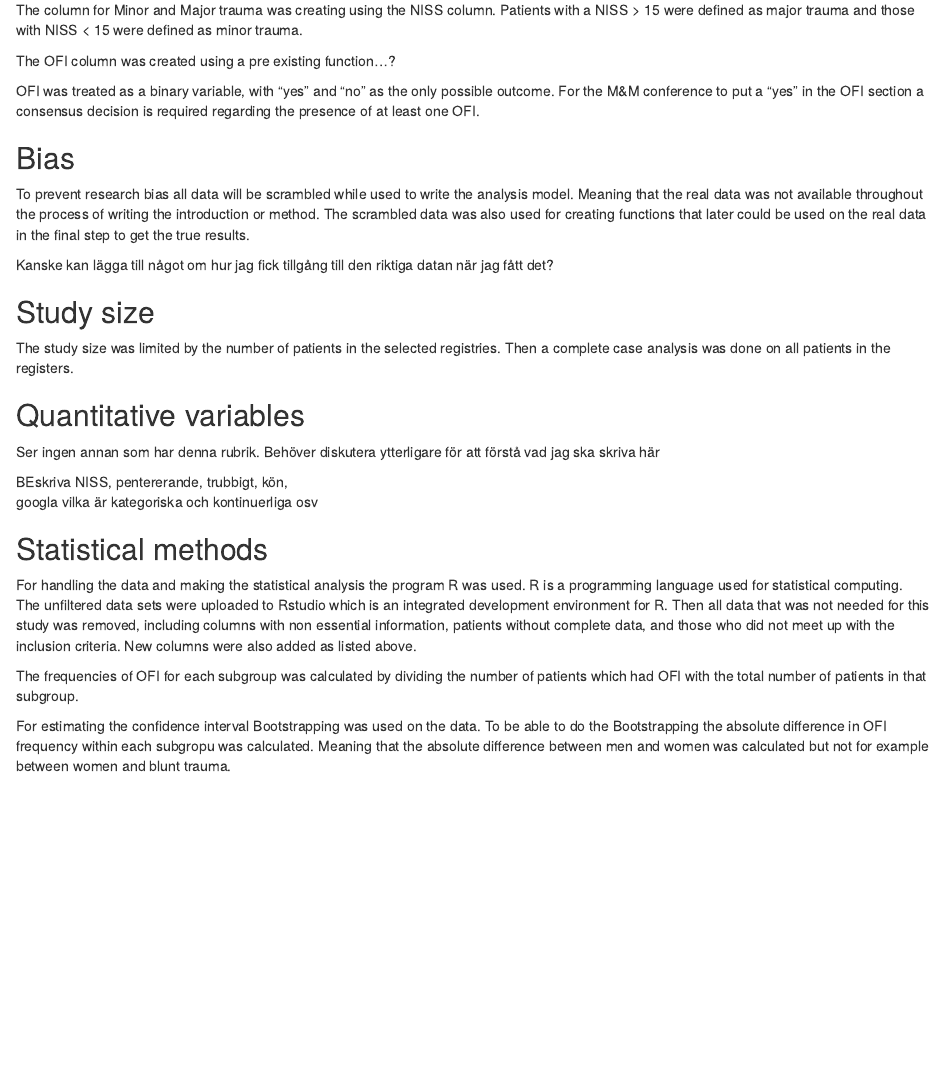
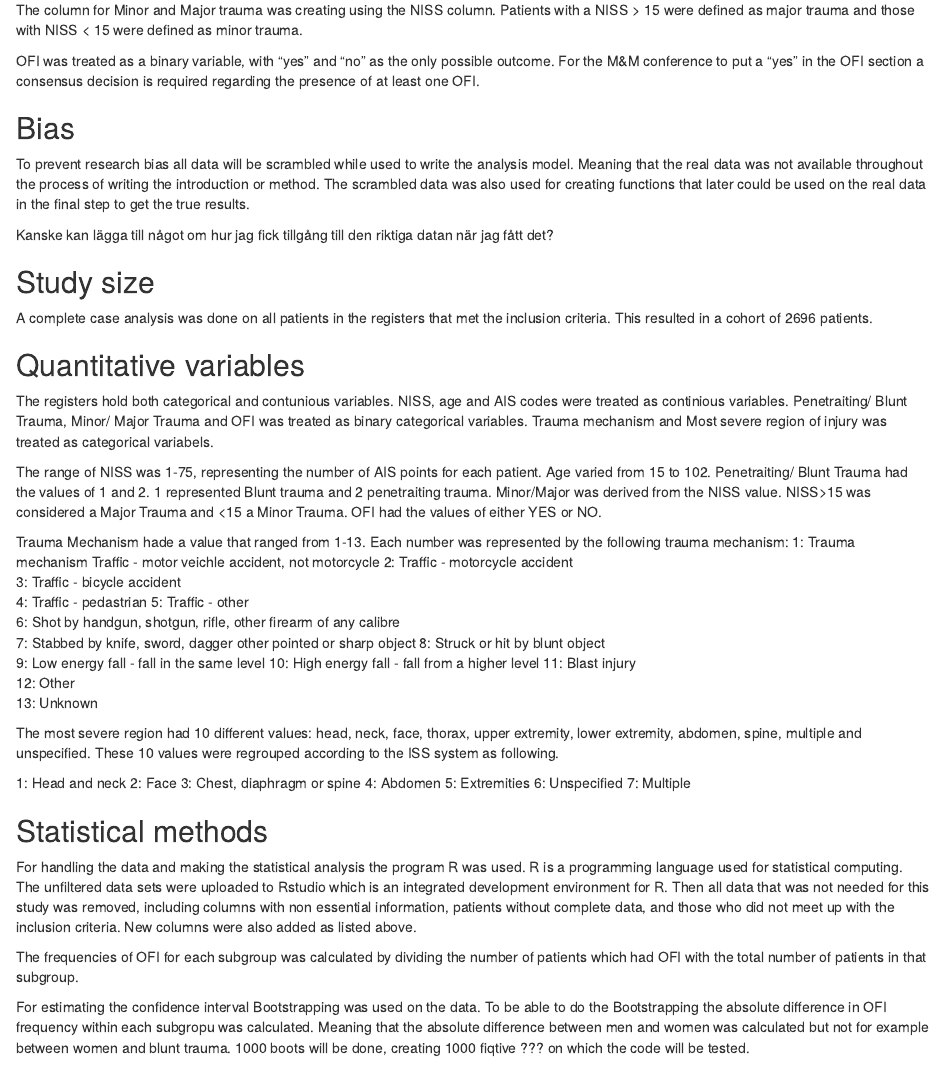
Before and after one commit to Sandelsward/trauma-subgroups-ofi, an R Markdown document (Project-plan.Rmd): the page in a window 1100 px wide, from 3560 px down. The pictures show the output file Project-plan.html that the author committed with the source, opened offline.

Commit message:
Quantative variables regigeringar mm

```diff
--- a/Project-plan.Rmd
+++ b/Project-plan.Rmd
@@ -153,12 +153,7 @@
 
 The column for Minor and Major trauma was creating using the NISS column. Patients with a NISS > 15 were defined as major trauma and those with NISS < 15 were defined as minor trauma.
 
-The OFI column was created using a pre existing function...?
-
 OFI  was treated as a binary variable, with "yes" and "no" as the only possible outcome. For the M&M conference to put a "yes" in the OFI section a consensus decision is required regarding the presence of at least one OFI.
-
-
-<!--Egentligen är det första gången du tydligt definerar vad OFI är. Du ska även definera de andra variablerna, kön/ålder/penetrerande osv osv. Lär på vad "major traum" är samt hur AIS scores fungerar för att extrahera kroppsdelar -->
 
 Bias
 ----
@@ -169,21 +164,41 @@
 
 Study size
 ----------
-The study size was limited by the number of patients in the selected registries. Then a complete case analysis was done on all patients in the registers.<!--Är det antal patienter som jag ska beskriva hur vi kom fram till?-->
-
-<!-- Explain how the study size was arrived at -->
+A complete case analysis was done on all patients in the registers that met the inclusion criteria. This resulted in a cohort of 2696 patients.
 
 Quantitative variables
 ----------------------
 
-Ser ingen annan som har denna rubrik. Behöver diskutera ytterligare för att förstå vad jag ska skriva här
+The registers hold both categorical and contunious variables. NISS, age and AIS codes were treated as continious variables. Penetraiting/ Blunt Trauma, Minor/ Major Trauma and OFI was treated as binary categorical variables. Trauma mechanism and Most severe region of injury was treated as categorical variabels.
 
-BEskriva NISS, pentererande, trubbigt, kön,
-googla vilka är kategoriska och kontinuerliga osv
+The range of NISS was 1-75, representing the number of AIS points for each patient. Age varied from 15 to 102. Penetraiting/ Blunt Trauma had the values of 1 and 2. 1 represented Blunt trauma and 2 penetraiting trauma. Minor/Major was derived from the NISS value. NISS>15 was considered a Major Trauma and <15 a Minor Trauma. OFI had the values of either YES or NO.
 
-<!-- Explain how quantitative variables were handled in the
-analyses. If applicable, describe which groupings were chosen and why
--->
+
+Trauma Mechanism hade a value that ranged from 1-13. Each number was represented by the following trauma mechanism:
+1: Trauma mechanism Traffic - motor veichle accident, not motorcycle
+2: Traffic - motorcycle accident
+3: Traffic - bicycle accident
+4: Traffic - pedastrian
+5: Traffic - other
+6: Shot by handgun, shotgun, rifle, other firearm of any calibre
+7: Stabbed by knife, sword, dagger other pointed or sharp object
+8: Struck or hit by blunt object
+9: Low energy fall - fall in the same level
+10: High energy fall - fall from a higher level
+11: Blast injury
+12: Other
+13: Unknown
+
+The most severe region had 10 different values: head, neck, face, thorax, upper extremity, lower extremity, abdomen, spine, multiple and unspecified. These 10 values were regrouped according to the ISS system as following.
+
+1: Head and neck
+2: Face
+3: Chest, diaphragm or spine
+4: Abdomen
+5: Extremities
+6: Unspecified
+7: Multiple
+
 
 Statistical methods
 -------------------
@@ -191,7 +206,7 @@
 
 The frequencies of OFI for each subgroup was calculated by dividing the number of patients which had OFI with the total number of patients in that subgroup.
 
-For estimating the confidence interval Bootstrapping was used on the data. To be able to do the Bootstrapping the absolute difference in OFI frequency within each subgropu was calculated. Meaning that the absolute difference between men and women was calculated but not for example between women and blunt trauma.
+For estimating the confidence interval Bootstrapping was used on the data. To be able to do the Bootstrapping the absolute difference in OFI frequency within each subgropu was calculated. Meaning that the absolute difference between men and women was calculated but not for example between women and blunt trauma. 1000 boots will be done, creating 1000 fiqtive ??? on which the code will be tested.
 
 
 Results
```
Also changed, not shown: Project-plan.html.
